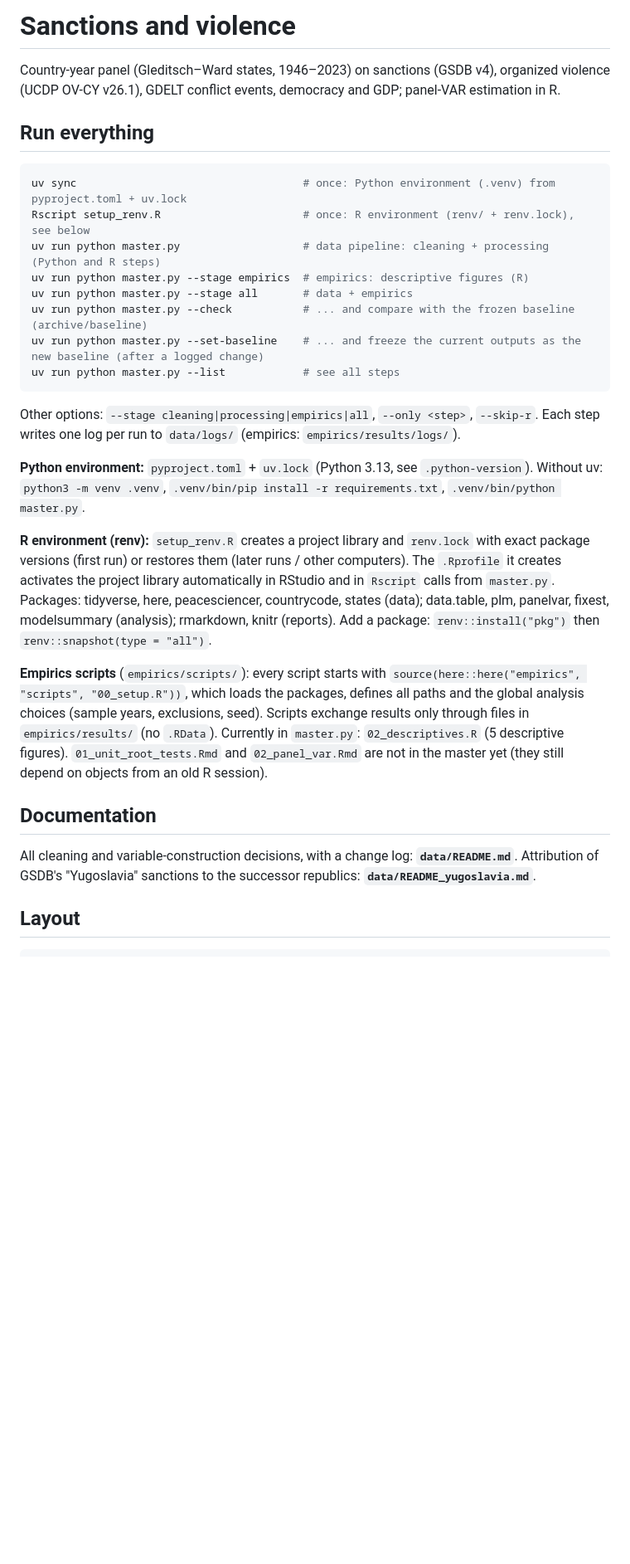
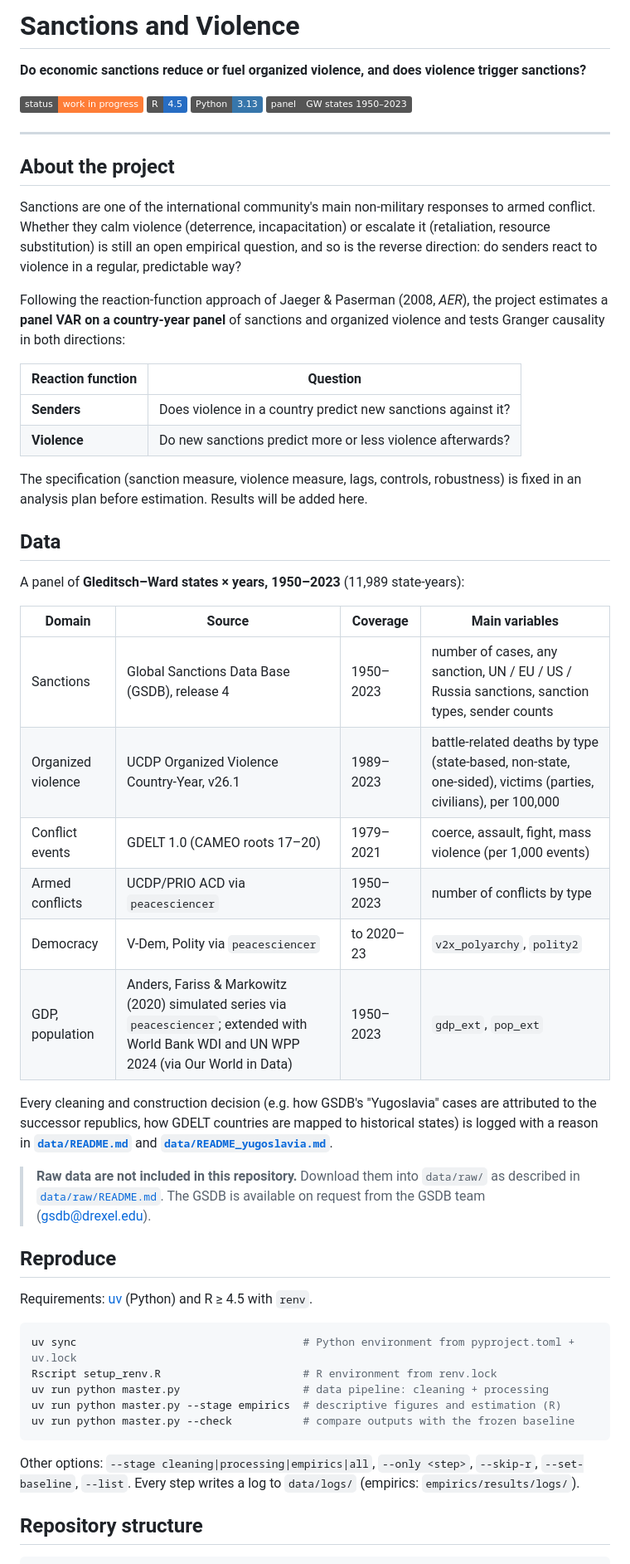
Before and after one commit to gomelec/sanctions-and-violence-Fedor-Shafranov-Uwe-Sunde, a Markdown page: README.md, the part around one of its changes. Shown at 83% size. GitHub-like rendering; badges without logos; blank space fills up the shorter version.

````diff
--- a/README.md
+++ b/README.md
@@ -1,44 +1,68 @@
-# Sanctions and violence
+# Sanctions and Violence
 
-Country-year panel (Gleditsch–Ward states, 1946–2023) on sanctions (GSDB v4), organized violence (UCDP OV-CY v26.1),
-GDELT conflict events, democracy and GDP; panel-VAR estimation in R.
+**Do economic sanctions reduce or fuel organized violence, and does violence trigger sanctions?**
 
-## Run everything
+![Status](https://img.shields.io/badge/status-work%20in%20progress-orange)
+![R](https://img.shields.io/badge/R-4.5-276DC3?logo=r&logoColor=white)
+![Python](https://img.shields.io/badge/Python-3.13-3776AB?logo=python&logoColor=white)
+![Panel](https://img.shields.io/badge/panel-GW%20states%201950%E2%80%932023-555)
+
+---
+
+## About the project
+
+Sanctions are one of the international community's main non-military responses to armed conflict. Whether they
+calm violence (deterrence, incapacitation) or escalate it (retaliation, resource substitution) is still an open
+empirical question, and so is the reverse direction: do senders react to violence in a regular, predictable way?
+
+Following the reaction-function approach of Jaeger & Paserman (2008, *AER*), the project estimates a
+**panel VAR on a country-year panel** of sanctions and organized violence and tests Granger causality in both
+directions:
+
+| Reaction function | Question |
+|---|---|
+| **Senders** | Does violence in a country predict new sanctions against it? |
+| **Violence** | Do new sanctions predict more or less violence afterwards? |
+
+The specification (sanction measure, violence measure, lags, controls, robustness) is fixed in an analysis plan
+before estimation. Results will be added here.
+
+## Data
+
+A panel of **Gleditsch–Ward states × years, 1950–2023** (11,989 state-years):
+
+| Domain | Source | Coverage | Main variables |
+|---|---|---|---|
+| Sanctions | Global Sanctions Data Base (GSDB), release 4 | 1950–2023 | number of cases, any sanction, UN / EU / US / Russia sanctions, sanction types, sender counts |
+| Organized violence | UCDP Organized Violence Country-Year, v26.1 | 1989–2023 | battle-related deaths by type (state-based, non-state, one-sided), victims (parties, civilians), per 100,000 |
+| Conflict events | GDELT 1.0 (CAMEO roots 17–20) | 1979–2021 | coerce, assault, fight, mass violence (per 1,000 events) |
+| Armed conflicts | UCDP/PRIO ACD via `peacesciencer` | 1950–2023 | number of conflicts by type |
+| Democracy | V-Dem, Polity via `peacesciencer` | to 2020–23 | `v2x_polyarchy`, `polity2` |
+| GDP, population | Anders, Fariss & Markowitz (2020) simulated series via `peacesciencer`; extended with World Bank WDI and UN WPP 2024 (via Our World in Data) | 1950–2023 | `gdp_ext`, `pop_ext` |
+
+Every cleaning and construction decision (e.g. how GSDB's "Yugoslavia" cases are attributed to the successor
+republics, how GDELT countries are mapped to historical states) is logged with a reason in
+**[`data/README.md`](data/README.md)** and **[`data/README_yugoslavia.md`](data/README_yugoslavia.md)**.
+
+> **Raw data are not included in this repository.** Download them into `data/raw/` as described in
+> [`data/raw/README.md`](data/raw/README.md). The GSDB is available on request from the GSDB team
+> (gsdb@drexel.edu).
+
+## Reproduce
+
+Requirements: [uv](https://docs.astral.sh/uv/) (Python) and R ≥ 4.5 with `renv`.
 
 ```bash
-uv sync                                   # once: Python environment (.venv) from pyproject.toml + uv.lock
-Rscript setup_renv.R                      # once: R environment (renv/ + renv.lock), see below
-uv run python master.py                   # data pipeline: cleaning + processing (Python and R steps)
-uv run python master.py --stage empirics  # empirics: descriptive figures (R)
-uv run python master.py --stage all       # data + empirics
-uv run python master.py --check           # ... and compare with the frozen baseline (archive/baseline)
-uv run python master.py --set-baseline    # ... and freeze the current outputs as the new baseline (after a logged change)
-uv run python master.py --list            # see all steps
+uv sync                                   # Python environment from pyproject.toml + uv.lock
+Rscript setup_renv.R                      # R environment from renv.lock
+uv run python master.py                   # data pipeline: cleaning + processing
+uv run python master.py --stage empirics  # descriptive figures and estimation (R)
+uv run python master.py --check           # compare outputs with the frozen baseline
 ```
 
-Other options: `--stage cleaning|processing|empirics|all`, `--only <step>`, `--skip-r`.
-Each step writes one log per run to `data/logs/` (empirics: `empirics/results/logs/`).
+Other options: `--stage cleaning|processing|empirics|all`, `--only <step>`, `--skip-r`, `--set-baseline`, `--list`.
+Every step writes a log to `data/logs/` (empirics: `empirics/results/logs/`).
 
-**Python environment:** `pyproject.toml` + `uv.lock` (Python 3.13, see `.python-version`).
-Without uv: `python3 -m venv .venv`, `.venv/bin/pip install -r requirements.txt`, `.venv/bin/python master.py`.
-
-**R environment (renv):** `setup_renv.R` creates a project library and `renv.lock` with exact package versions
-(first run) or restores them (later runs / other computers). The `.Rprofile` it creates activates the project
-library automatically in RStudio and in `Rscript` calls from `master.py`. Packages: tidyverse, here, peacesciencer,
-countrycode, states (data); data.table, plm, panelvar, fixest, modelsummary (analysis); rmarkdown, knitr (reports).
-Add a package: `renv::install("pkg")` then `renv::snapshot(type = "all")`.
-
-**Empirics scripts** (`empirics/scripts/`): every script starts with `source(here::here("empirics", "scripts", "00_setup.R"))`,
-which loads the packages, defines all paths and the global analysis choices (sample years, exclusions, seed).
-Scripts exchange results only through files in `empirics/results/` (no `.RData`). Currently in `master.py`:
-`02_descriptives.R` (5 descriptive figures). `01_unit_root_tests.Rmd` and `02_panel_var.Rmd` are not in the
-master yet (they still depend on objects from an old R session).
-
-## Documentation
-
-All cleaning and variable-construction decisions, with a change log: **`data/README.md`**.
-Attribution of GSDB's "Yugoslavia" sanctions to the successor republics: **`data/README_yugoslavia.md`**.
-
-## Layout
+## Repository structure
 
 ```
````
Also changed, not shown: other parts of README.md (+40 -36 lines).
